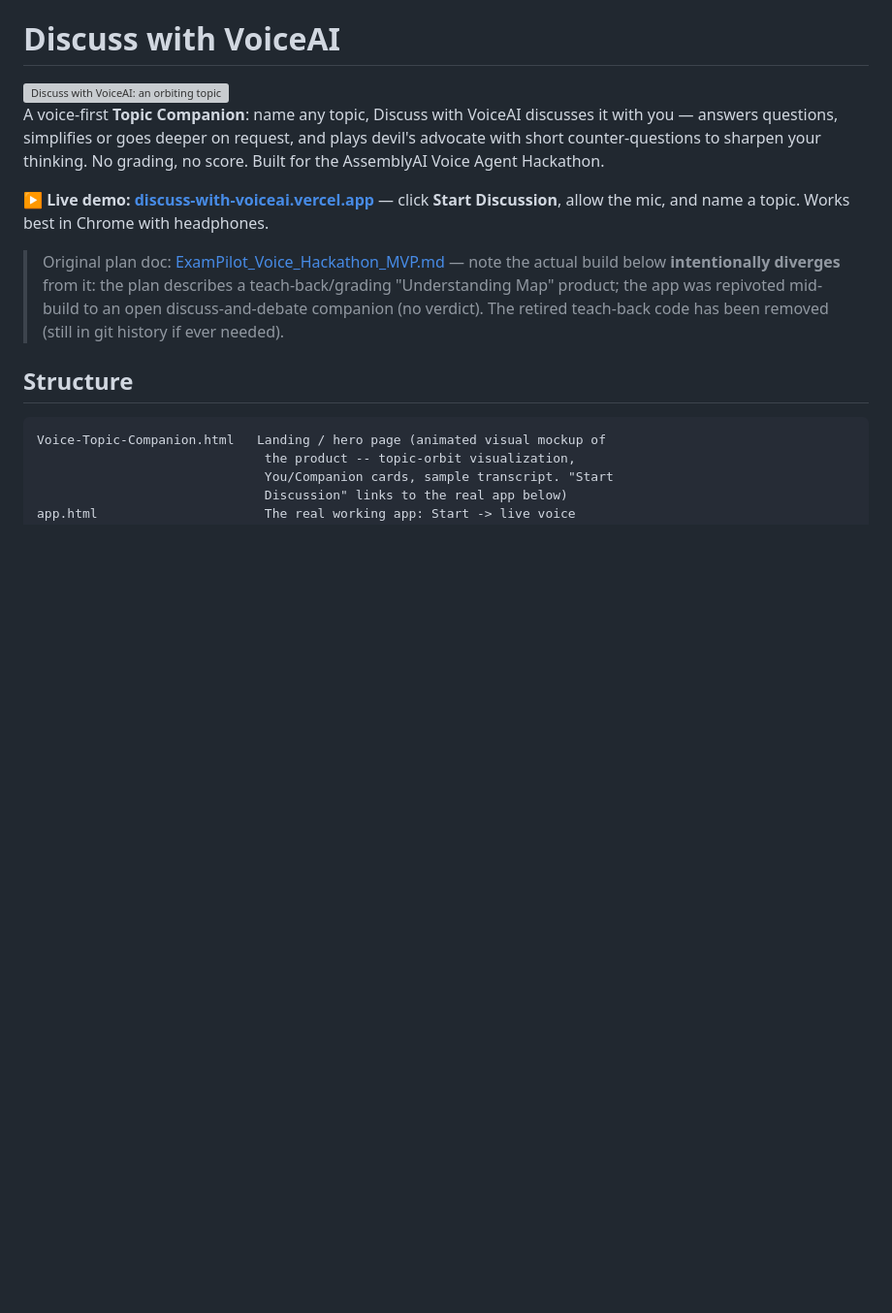
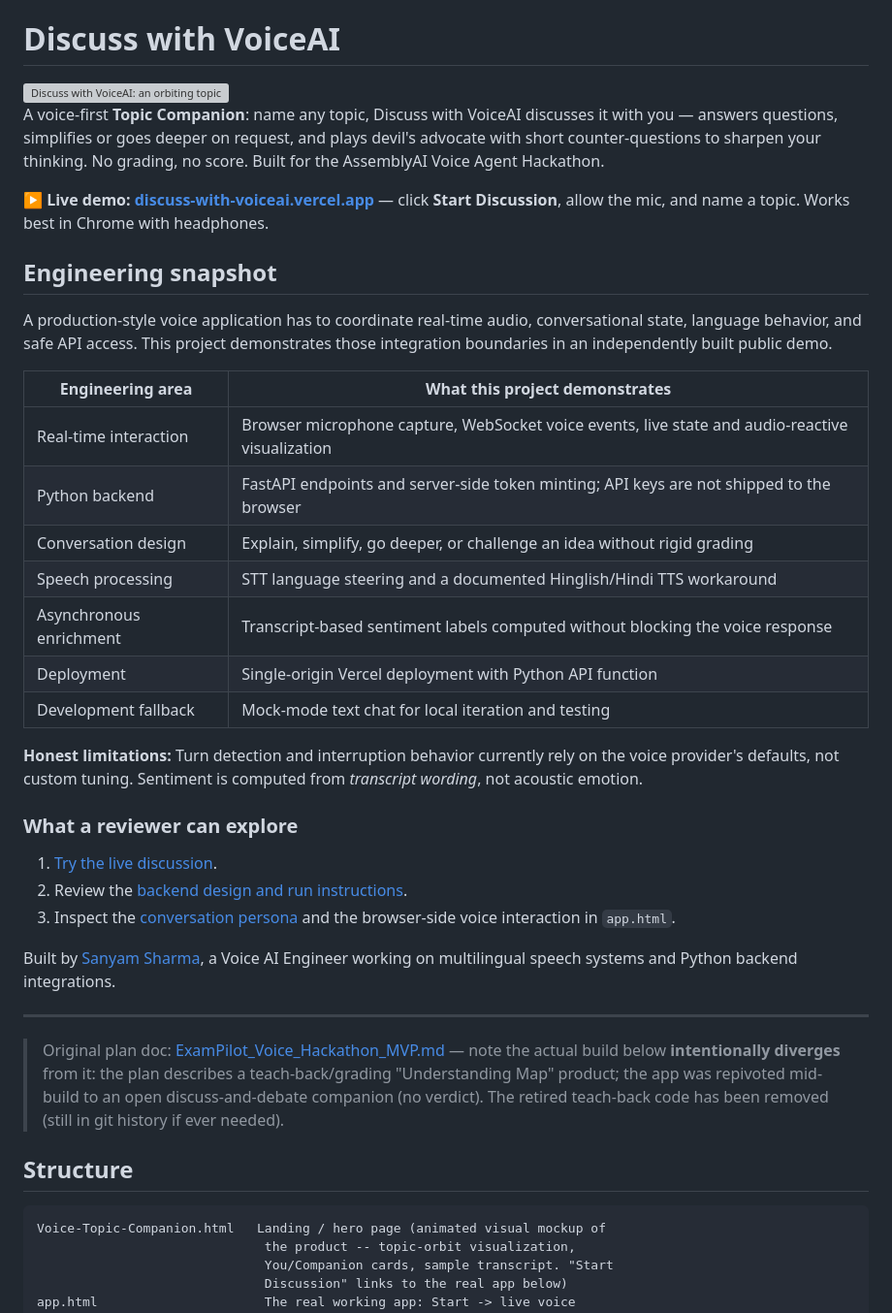
Before and after one commit to humaniods/Discuss-with-VoiceAI, a Markdown page: README.md, the part around the change. Shown at 97% size. Drawn GitHub-style; blank space fills up the shorter version; grey boxes are pictures that could not be loaded.

Commit message:
docs: present engineering portfolio evidence

```diff
--- a/README.md
+++ b/README.md
@@ -11,6 +11,32 @@ Hackathon.
 **▶ Live demo: [discuss-with-voiceai.vercel.app](https://discuss-with-voiceai.vercel.app)**
 — click **Start Discussion**, allow the mic, and name a topic. Works best in
 Chrome with headphones.
+
+## Engineering snapshot
+
+A production-style voice application has to coordinate real-time audio, conversational state, language behavior, and safe API access. This project demonstrates those integration boundaries in an independently built public demo.
+
+| Engineering area | What this project demonstrates |
+| --- | --- |
+| Real-time interaction | Browser microphone capture, WebSocket voice events, live state and audio-reactive visualization |
+| Python backend | FastAPI endpoints and server-side token minting; API keys are not shipped to the browser |
+| Conversation design | Explain, simplify, go deeper, or challenge an idea without rigid grading |
+| Speech processing | STT language steering and a documented Hinglish/Hindi TTS workaround |
+| Asynchronous enrichment | Transcript-based sentiment labels computed without blocking the voice response |
+| Deployment | Single-origin Vercel deployment with Python API function |
+| Development fallback | Mock-mode text chat for local iteration and testing |
+
+**Honest limitations:** Turn detection and interruption behavior currently rely on the voice provider's defaults, not custom tuning. Sentiment is computed from *transcript wording*, not acoustic emotion.
+
+### What a reviewer can explore
+
+1. [Try the live discussion](https://discuss-with-voiceai.vercel.app).
+2. Review the [backend design and run instructions](backend/README.md).
+3. Inspect the [conversation persona](backend/prompts.py) and the browser-side voice interaction in `app.html`.
+
+Built by [Sanyam Sharma](https://github.com/humaniods), a Voice AI Engineer working on multilingual speech systems and Python backend integrations.
+
+---
 
 > Original plan doc: [ExamPilot_Voice_Hackathon_MVP.md](ExamPilot_Voice_Hackathon_MVP.md)
 > — note the actual build below **intentionally diverges** from it: the plan
```
